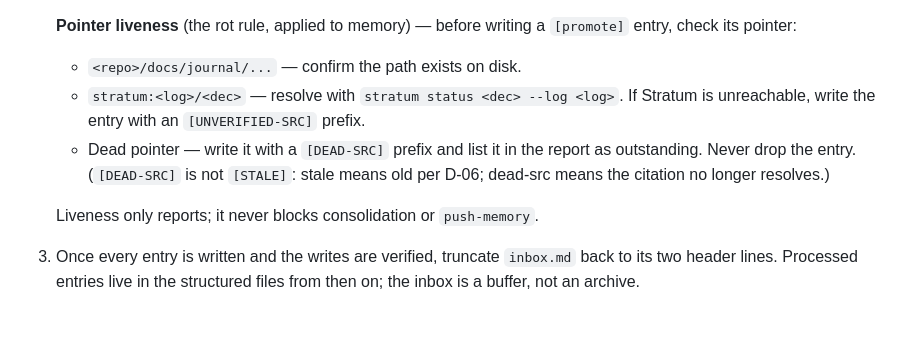
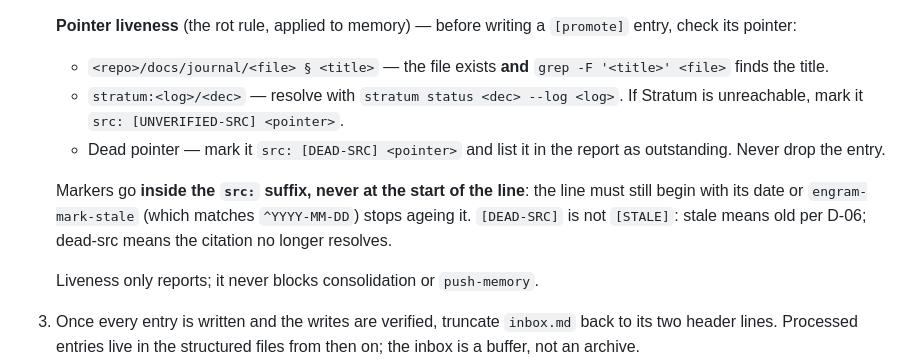
Before and after one commit to mazze93/claude-code-skills, a Markdown page: skills/engram/SKILL.md, the part around the change. Drawn GitHub-style; blank space fills up the shorter version.

Commit message:
continuity: promote flow — fix Greptile's three findings on #12
- Source markers live inside `src:`, never at line start, so the
  `^YYYY-MM-DD` match in engram-mark-stale still ages the entry
  (verified with the function's own perl expression).
- Journal pointers cite the decision title, not a date: one date holds
  many decisions. Liveness = file exists and grep -F finds the title.
- Promote is skipped (and said so) when ENGRAM's inbox doesn't exist;
  setup stays ENGRAM's job.

Signed-off-by: Mazze LeCzzare Frazer <mazze@mazzeleczzare.com>
Co-Authored-By: Claude Opus 5.5 <noreply@anthropic.com>
Claude-Session: https://claude.ai/code/session_017rj54yUdNRHVCjJPhZMBpd

```diff
--- a/skills/engram/SKILL.md
+++ b/skills/engram/SKILL.md
@@ -168,12 +168,17 @@ Consolidation is performed inline by these steps. There is no separate skill.
 
    **Pointer liveness** (the rot rule, applied to memory) — before writing a
    `[promote]` entry, check its pointer:
-   - `<repo>/docs/journal/...` — confirm the path exists on disk.
+   - `<repo>/docs/journal/<file> § <title>` — the file exists **and**
+     `grep -F '<title>' <file>` finds the title.
    - `stratum:<log>/<dec>` — resolve with `stratum status <dec> --log <log>`. If
-     Stratum is unreachable, write the entry with an `[UNVERIFIED-SRC]` prefix.
-   - Dead pointer — write it with a `[DEAD-SRC]` prefix and list it in the report
-     as outstanding. Never drop the entry. (`[DEAD-SRC]` is not `[STALE]`: stale
-     means old per D-06; dead-src means the citation no longer resolves.)
+     Stratum is unreachable, mark it `src: [UNVERIFIED-SRC] <pointer>`.
+   - Dead pointer — mark it `src: [DEAD-SRC] <pointer>` and list it in the report
+     as outstanding. Never drop the entry.
+
+   Markers go **inside the `src:` suffix, never at the start of the line**: the line
+   must still begin with its date or `engram-mark-stale` (which matches `^YYYY-MM-DD`)
+   stops ageing it. `[DEAD-SRC]` is not `[STALE]`: stale means old per D-06;
+   dead-src means the citation no longer resolves.
 
    Liveness only reports; it never blocks consolidation or `push-memory`.
 3. Once every entry is written and the writes are verified, truncate `inbox.md`
```
Also changed, not shown: skills/session-journal/SKILL.md (+7 -2 lines).
